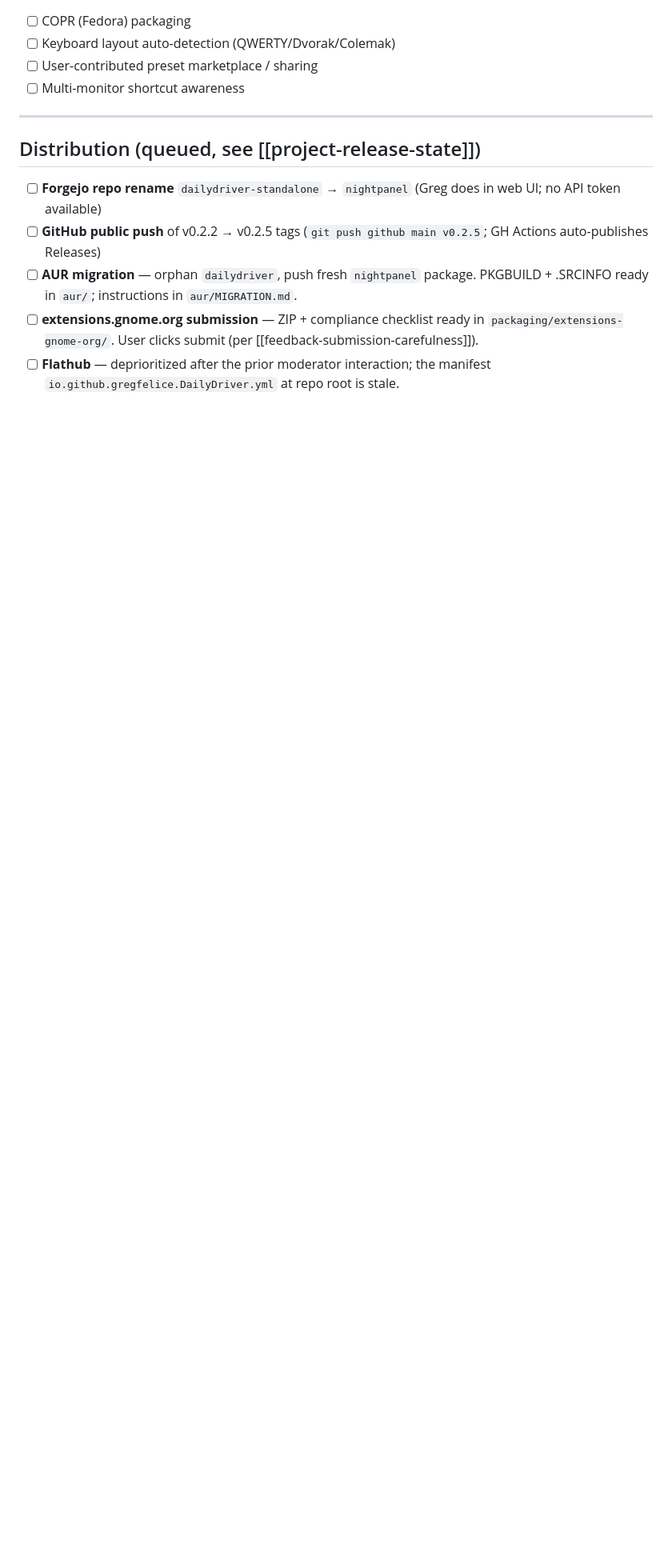
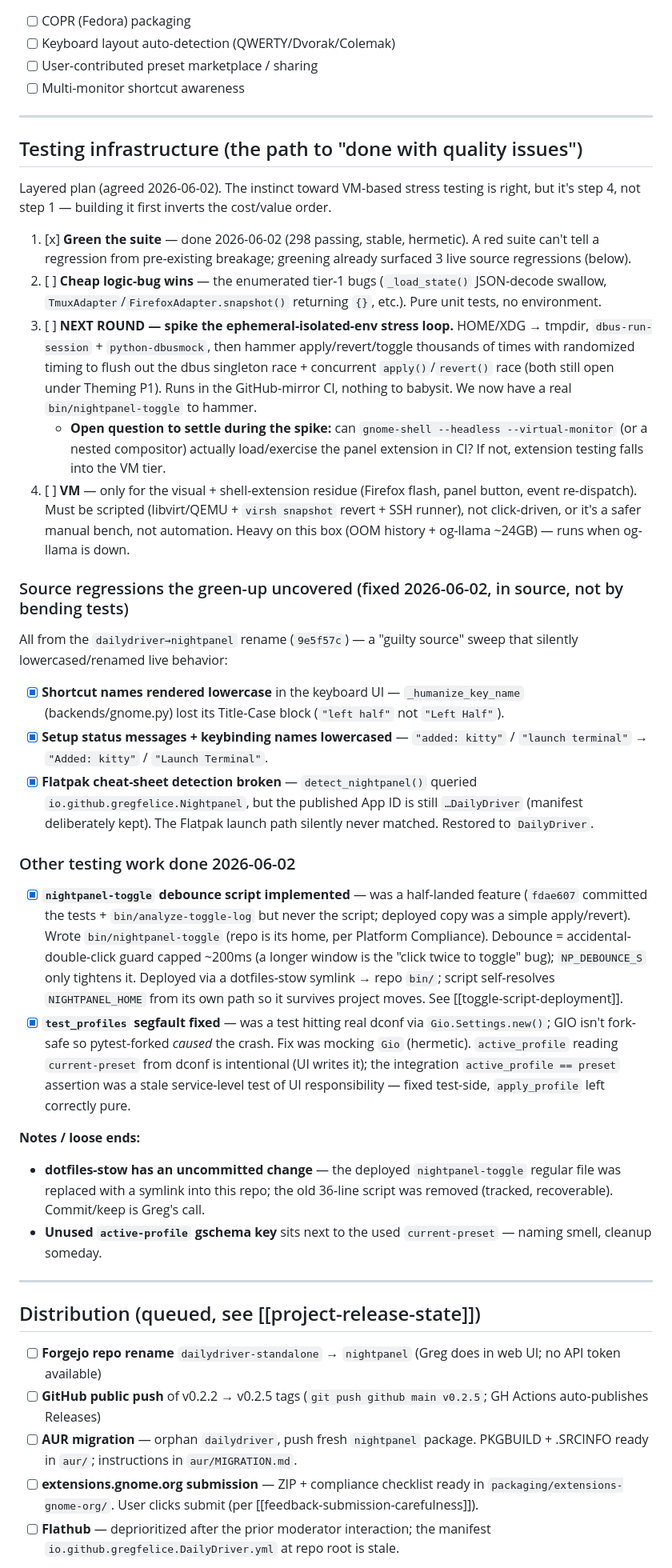
Before and after one commit to gregfelice/dailydriver, a Markdown page: docs/BACKLOG.md, the part around one of its changes. Shown at 80% size. Drawn GitHub-style; blank space fills up the shorter version.

```diff
--- a/docs/BACKLOG.md
+++ b/docs/BACKLOG.md
@@ -111,6 +135,35 @@ Scope of latest audit (2026-05-25, extended through 2026-05-26 by testing): orch
 
 ---
 
+## Testing infrastructure (the path to "done with quality issues")
+
+Layered plan (agreed 2026-06-02). The instinct toward VM-based stress testing is right, but it's step 4, not step 1 — building it first inverts the cost/value order.
+
+1. [x] **Green the suite** — done 2026-06-02 (298 passing, stable, hermetic). A red suite can't tell a regression from pre-existing breakage; greening already surfaced 3 live source regressions (below).
+2. [ ] **Cheap logic-bug wins** — the enumerated tier-1 bugs (`_load_state()` JSON-decode swallow, `TmuxAdapter`/`FirefoxAdapter.snapshot()` returning `{}`, etc.). Pure unit tests, no environment.
+3. [ ] **NEXT ROUND — spike the ephemeral-isolated-env stress loop.** HOME/XDG → tmpdir, `dbus-run-session` + `python-dbusmock`, then hammer apply/revert/toggle thousands of times with randomized timing to flush out the dbus singleton race + concurrent `apply()`/`revert()` race (both still open under Theming P1). Runs in the GitHub-mirror CI, nothing to babysit. We now have a real `bin/nightpanel-toggle` to hammer.
+   - **Open question to settle during the spike:** can `gnome-shell --headless --virtual-monitor` (or a nested compositor) actually load/exercise the panel extension in CI? If not, extension testing falls into the VM tier.
+4. [ ] **VM** — only for the visual + shell-extension residue (Firefox flash, panel button, event re-dispatch). Must be scripted (libvirt/QEMU + `virsh snapshot` revert + SSH runner), not click-driven, or it's a safer manual bench, not automation. Heavy on this box (OOM history + og-llama ~24GB) — runs when og-llama is down.
+
+### Source regressions the green-up uncovered (fixed 2026-06-02, in source, not by bending tests)
+
+All from the `dailydriver→nightpanel` rename (`9e5f57c`) — a "guilty source" sweep that silently lowercased/renamed live behavior:
+
+- [x] **Shortcut names rendered lowercase** in the keyboard UI — `_humanize_key_name` (backends/gnome.py) lost its Title-Case block (`"left half"` not `"Left Half"`).
+- [x] **Setup status messages + keybinding names lowercased** — `"added: kitty"` / `"launch terminal"` → `"Added: kitty"` / `"Launch Terminal"`.
+- [x] **Flatpak cheat-sheet detection broken** — `detect_nightpanel()` queried `io.github.gregfelice.Nightpanel`, but the published App ID is still `…DailyDriver` (manifest deliberately kept). The Flatpak launch path silently never matched. Restored to `DailyDriver`.
+
+### Other testing work done 2026-06-02
+
+- [x] **`nightpanel-toggle` debounce script implemented** — was a half-landed feature (`fdae607` committed the tests + `bin/analyze-toggle-log` but never the script; deployed copy was a simple apply/revert). Wrote `bin/nightpanel-toggle` (repo is its home, per Platform Compliance). Debounce = accidental-double-click guard capped ~200ms (a longer window is the "click twice to toggle" bug); `NP_DEBOUNCE_S` only tightens it. Deployed via a dotfiles-stow symlink → repo `bin/`; script self-resolves `NIGHTPANEL_HOME` from its own path so it survives project moves. See [[toggle-script-deployment]].
+- [x] **`test_profiles` segfault fixed** — was a test hitting real dconf via `Gio.Settings.new()`; GIO isn't fork-safe so pytest-forked *caused* the crash. Fix was mocking `Gio` (hermetic). `active_profile` reading `current-preset` from dconf is intentional (UI writes it); the integration `active_profile == preset` assertion was a stale service-level test of UI responsibility — fixed test-side, `apply_profile` left correctly pure.
+
+**Notes / loose ends:**
+- **dotfiles-stow has an uncommitted change** — the deployed `nightpanel-toggle` regular file was replaced with a symlink into this repo; the old 36-line script was removed (tracked, recoverable). Commit/keep is Greg's call.
+- **Unused `active-profile` gschema key** sits next to the used `current-preset` — naming smell, cleanup someday.
+
+---
+
 ## Distribution (queued, see [[project-release-state]])
 
 - [ ] **Forgejo repo rename** `dailydriver-standalone` → `nightpanel` (Greg does in web UI; no API token available)
```
Also changed, not shown: other parts of docs/BACKLOG.md (+25 -1 lines).
